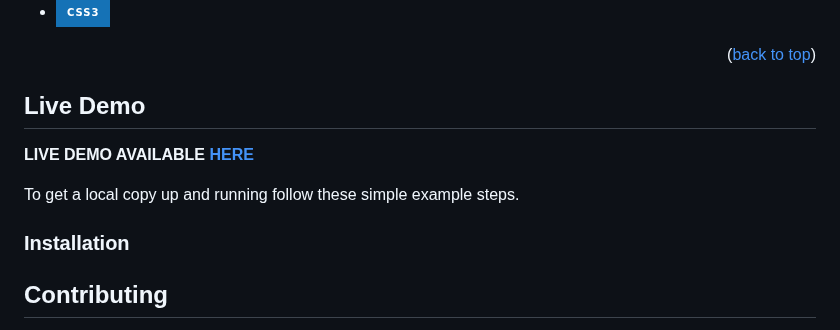
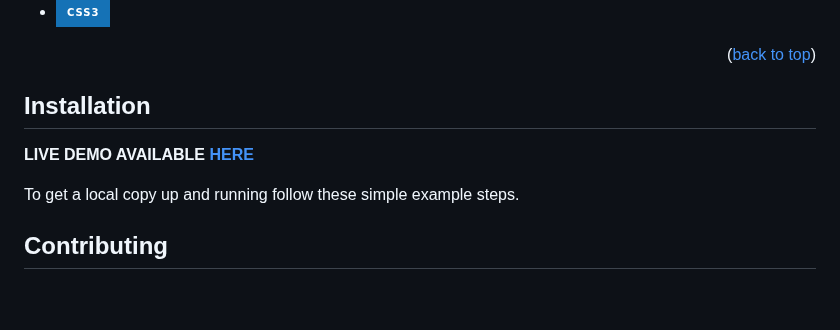
Before and after one commit to skald1311/SnapText-Summarizer, a Markdown page: README.md, the part around the change. Rendered like a GitHub page; badges without logos; blank space fills up the shorter version.

```diff
--- a/README.md
+++ b/README.md
@@ -85,13 +85,13 @@
 
 
 <!-- GETTING STARTED -->
-## Live Demo
+## Installation
 
 **LIVE DEMO AVAILABLE [HERE](https://skald1311.github.io/music-visualizer/)**
 
 To get a local copy up and running follow these simple example steps.
 
-### Installation
+
 
 
 
```
